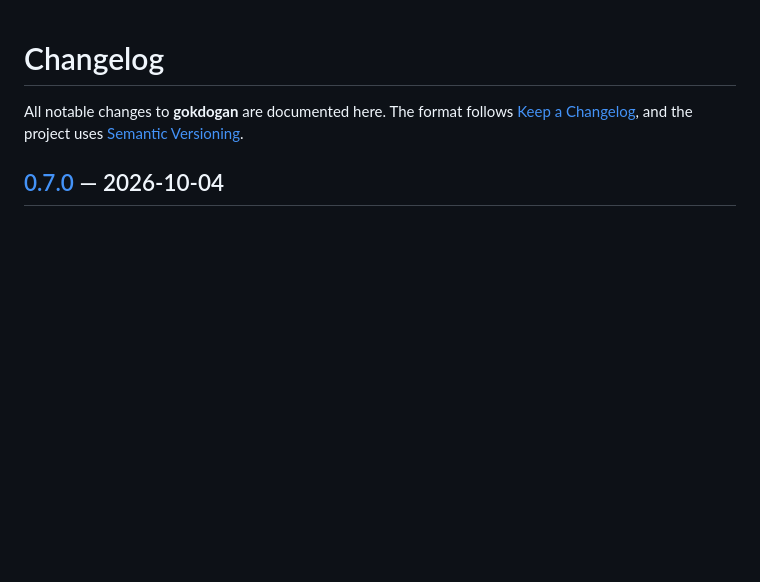
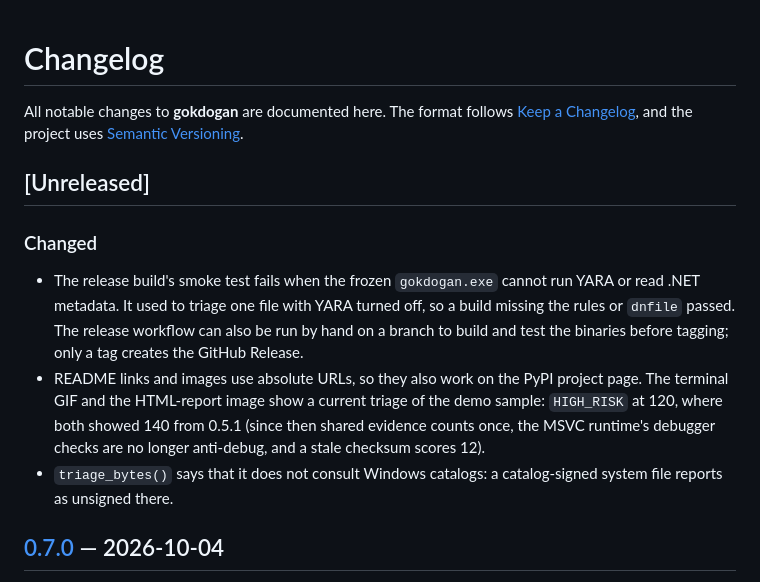
Before and after one commit to IlkerUnver00/gokdogan-triage, a Markdown page: CHANGELOG.md, the part around the change. GitHub-like rendering; blank space fills up the shorter version.

```diff
--- a/CHANGELOG.md
+++ b/CHANGELOG.md
@@ -3,6 +3,23 @@
 All notable changes to **gokdogan** are documented here. The format follows
 [Keep a Changelog](https://keepachangelog.com/), and the project uses
 [Semantic Versioning](https://semver.org/).
+
+## [Unreleased]
+
+### Changed
+- The release build's smoke test fails when the frozen `gokdogan.exe`
+  cannot run YARA or read .NET metadata. It used to triage one file with
+  YARA turned off, so a build missing the rules or `dnfile` passed. The
+  release workflow can also be run by hand on a branch to build and test
+  the binaries before tagging; only a tag creates the GitHub Release.
+- README links and images use absolute URLs, so they also work on the
+  PyPI project page. The terminal GIF and the HTML-report image show a
+  current triage of the demo sample: `HIGH_RISK` at 120, where both
+  showed 140 from 0.5.1
+  (since then shared evidence counts once, the MSVC runtime's debugger
+  checks are no longer anti-debug, and a stale checksum scores 12).
+- `triage_bytes()` says that it does not consult Windows catalogs: a
+  catalog-signed system file reports as unsigned there.
 
 ## [0.7.0] — 2026-10-04
 
```
Also changed, not shown: README.md (+20 -20 lines), assets/demo-report.png, assets/gokdogan-demo.gif, 2 other files.
